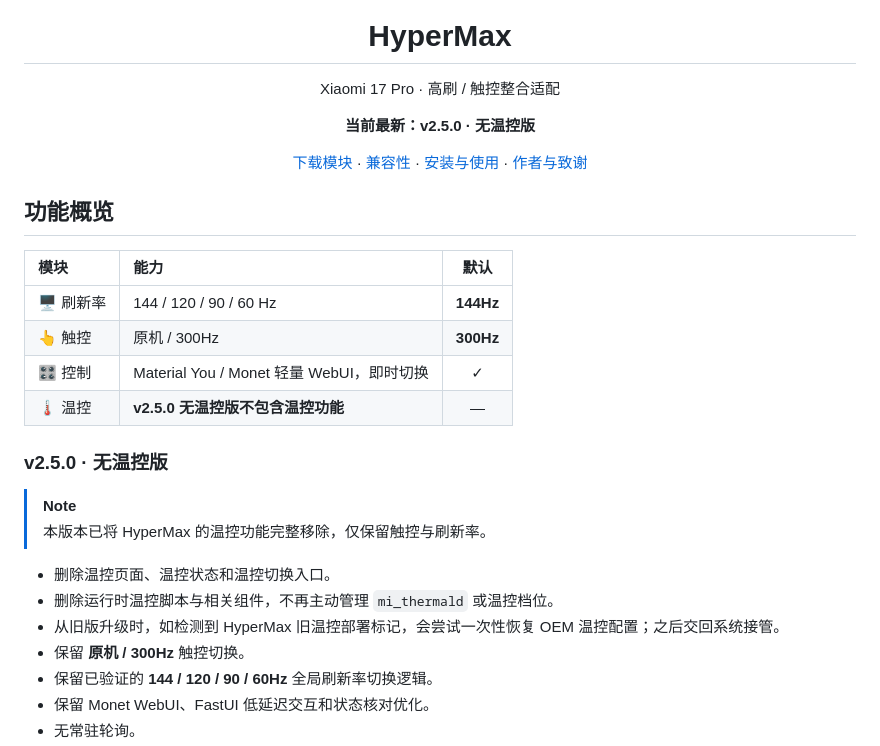
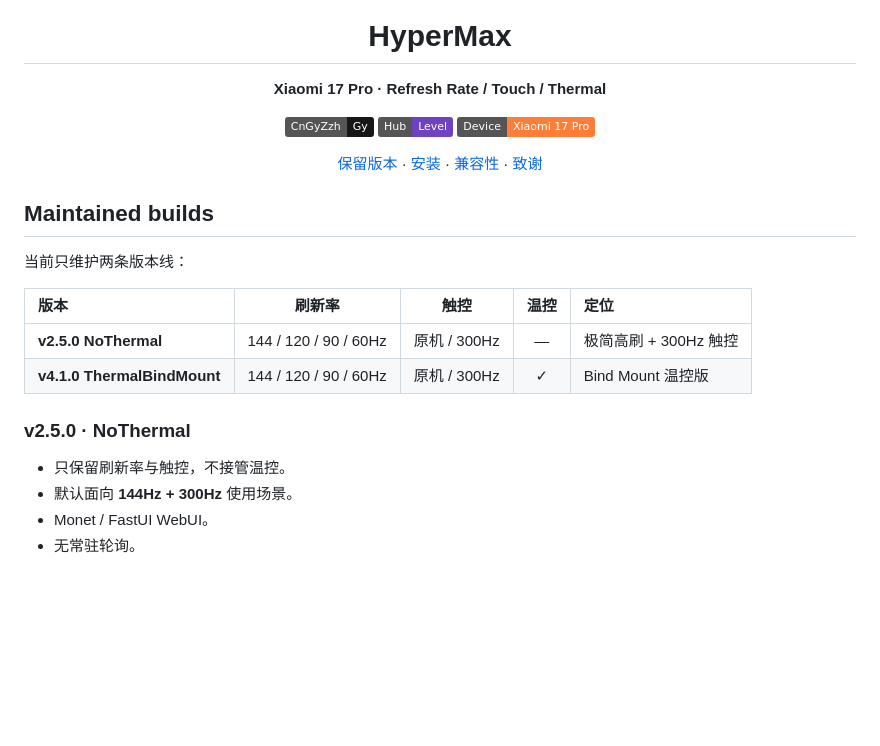
Before and after one commit to CnGyZzh/HyperMax, a Markdown page: README.md, the part around one of its changes. Drawn GitHub-style; badges without logos; blank space fills up the shorter version.

```diff
--- a/README.md
+++ b/README.md
@@ -4,32 +4,28 @@
 
 # HyperMax
 
-Xiaomi 17 Pro · 高刷 / 触控整合适配
+**Xiaomi 17 Pro · Refresh Rate / Touch / Thermal**
 
-**当前最新：v2.5.0 · 无温控版**
+[![Profile](https://img.shields.io/badge/CnGyZzh-Gy-181717?logo=github)](https://github.com/CnGyZzh)
+[![Level](https://img.shields.io/badge/Hub-Level-6f42c1)](https://github.com/CnGyZzh/Level)
+[![Device](https://img.shields.io/badge/Device-Xiaomi_17_Pro-orange)](#compatibility)
 
-[下载模块](https://github.com/CnGyZzh/HyperMax/releases) · [兼容性](#兼容性) · [安装与使用](#安装与使用) · [作者与致谢](#作者与致谢)
+[保留版本](#maintained-builds) · [安装](#install) · [兼容性](#compatibility) · [致谢](#credits)
 
 </div>
 
-## 功能概览
+## Maintained builds
 
-| 模块 | 能力 | 默认 |
-| :-- | :-- | :--: |
-| 🖥️ 刷新率 | 144 / 120 / 90 / 60 Hz | **144Hz** |
-| 👆 触控 | 原机 / 300Hz | **300Hz** |
-| 🎛️ 控制 | Material You / Monet 轻量 WebUI，即时切换 | ✓ |
-| 🌡️ 温控 | **v2.5.0 无温控版不包含温控功能** | — |
+当前只维护两条版本线：
 
-### v2.5.0 · 无温控版
+| 版本 | 刷新率 | 触控 | 温控 | 定位 |
+| :--- | :---: | :---: | :---: | :--- |
+| **v2.5.0 NoThermal** | 144 / 120 / 90 / 60Hz | 原机 / 300Hz | — | 极简高刷 + 300Hz 触控 |
+| **v4.1.0 ThermalBindMount** | 144 / 120 / 90 / 60Hz | 原机 / 300Hz | ✓ | Bind Mount 温控版 |
 
-> [!NOTE]
-> 本版本已将 HyperMax 的温控功能完整移除，仅保留触控与刷新率。
+### v2.5.0 · NoThermal
 
-- 删除温控页面、温控状态和温控切换入口。
-- 删除运行时温控脚本与相关组件，不再主动管理 `mi_thermald` 或温控档位。
-- 从旧版升级时，如检测到 HyperMax 旧温控部署标记，会尝试一次性恢复 OEM 温控配置；之后交回系统接管。
-- 保留 **原机 / 300Hz** 触控切换。
-- 保留已验证的 **144 / 120 / 90 / 60Hz** 全局刷新率切换逻辑。
-- 保留 Monet WebUI、FastUI 低延迟交互和状态核对优化。
+- 只保留刷新率与触控，不接管温控。
+- 默认面向 **144Hz + 300Hz** 使用场景。
+- Monet / FastUI WebUI。
 - 无常驻轮询。
```
Also changed, not shown: other parts of README.md (+31 -37 lines).
